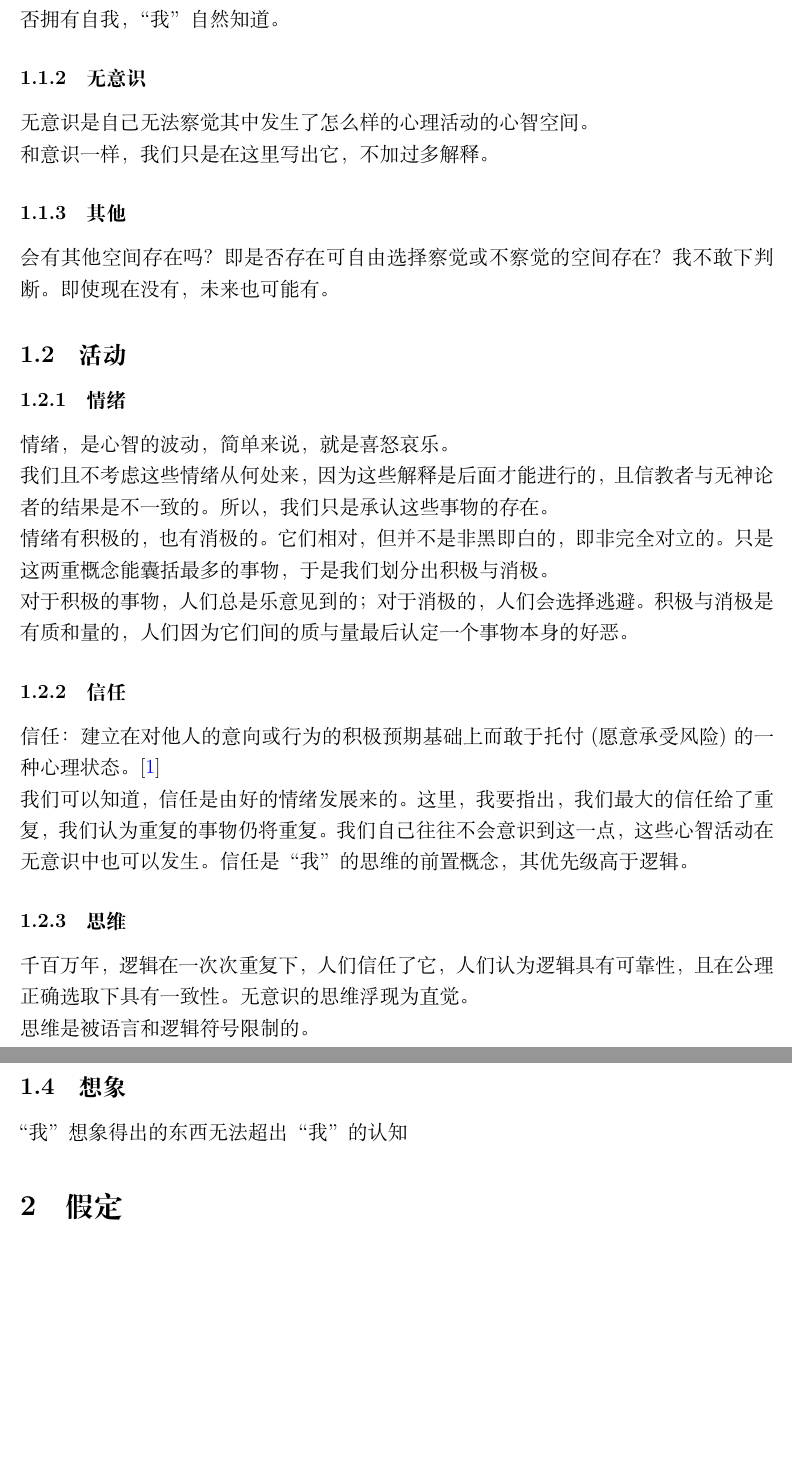
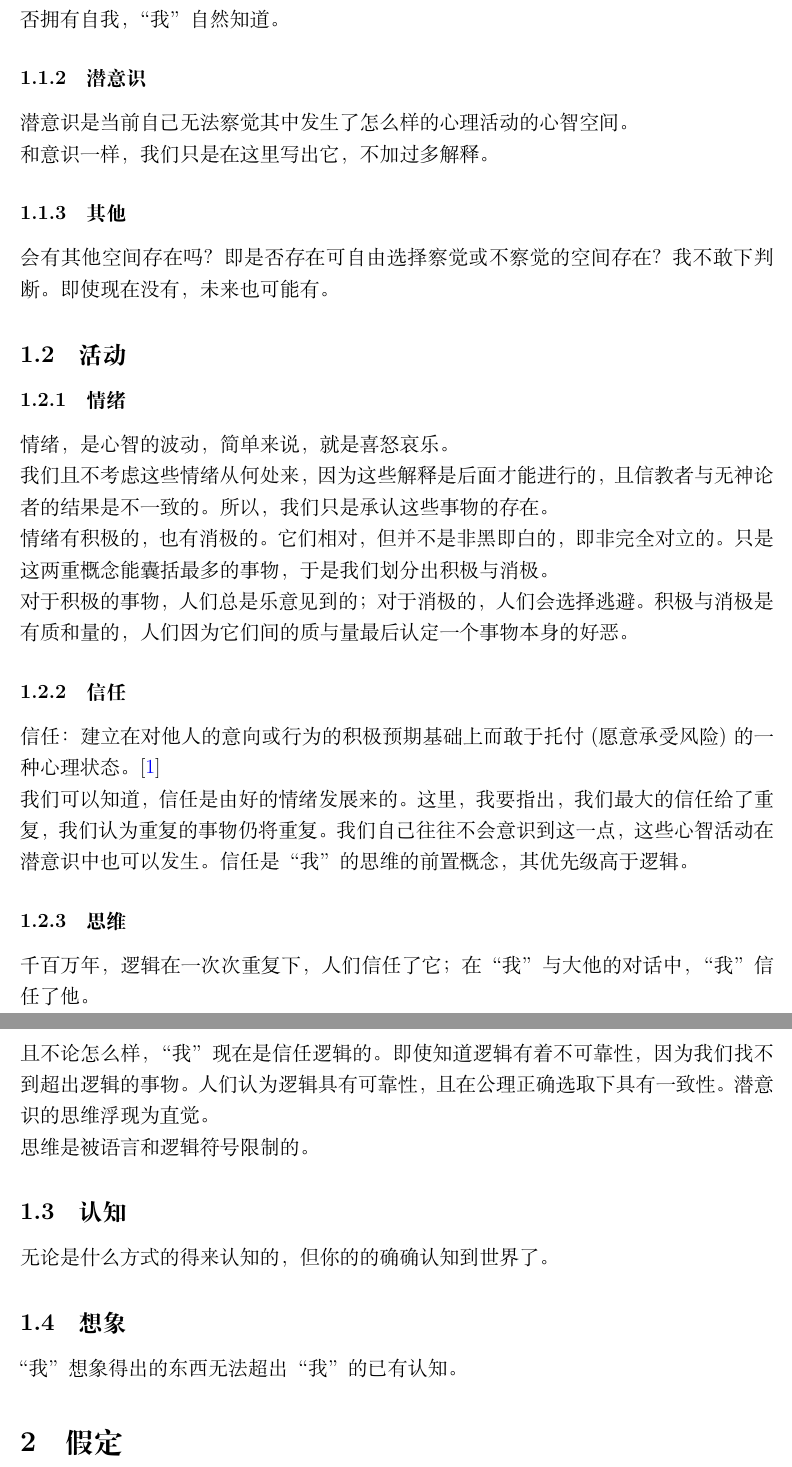
Before and after one commit to Love-in-idleness/Ithink, a LaTeX document (Ithink.tex): two parts of pages 2 and 3 of 4, joined at a grey line, cut so that both start at the same text, the shorter picture padded with empty space. Compiled offline with XeLaTeX; a missing font is replaced by an installed copy or a similar font.

Commit message:
基本完成了对心智的说明。

```diff
--- a/Ithink.tex
+++ b/Ithink.tex
@@ -40,8 +38,8 @@
 
 精神分析学对此有详细的解释，但是在这里，我们是不需要这些的。因为“我”现在是否拥有自我，“我”自然知道。
 
-\subsubsection{无意识}
-无意识是自己无法察觉其中发生了怎么样的心理活动的心智空间。
+\subsubsection{潜意识}
+潜意识是当前自己无法察觉其中发生了怎么样的心理活动的心智空间。
 
 和意识一样，我们只是在这里写出它，不加过多解释。
 
@@ -62,22 +60,25 @@
 \subsubsection{信任}
 信任：建立在对他人的意向或行为的积极预期基础上而敢于托付(愿意承受风险) 的一种心理状态。\cite{ref1}
 
-我们可以知道，信任是由好的情绪发展来的。这里，我要指出，我们最大的信任给了重复，我们认为重复的事物仍将重复。我们自己往往不会意识到这一点，这些心智活动在无意识中也可以发生。
+我们可以知道，信任是由好的情绪发展来的。这里，我要指出，我们最大的信任给了重复，我们认为重复的事物仍将重复。我们自己往往不会意识到这一点，这些心智活动在潜意识中也可以发生。
 信任是“我”的思维的前置概念，其优先级高于逻辑。
 
 
 
 \subsubsection{思维}
-千百万年，逻辑在一次次重复下，人们信任了它，人们认为逻辑具有可靠性，且在公理正确选取下具有一致性。
-无意识的思维浮现为直觉。
+千百万年，逻辑在一次次重复下，人们信任了它；在“我”与大他的对话中，“我”信任了他。
+
+且不论怎么样，“我”现在是信任逻辑的。即使知道逻辑有着不可靠性，因为我们找不到超出逻辑的事物。
+人们认为逻辑具有可靠性，且在公理正确选取下具有一致性。
+潜意识的思维浮现为直觉。
 
 思维是被语言和逻辑符号限制的。
 
 \subsection{认知}
-
+无论是什么方式的得来认知的，但你的的确确认知到世界了。
 
 \subsection{想象}
-“我”想象得出的东西无法超出“我”的认知
+“我”想象得出的东西无法超出“我”的已有认知。
 
 \section{假定}
 \subsection{自然界可独立于人而存在}
```
Also changed, not shown: Ithink.pdf, Ithink.tex (8 more changed lines).
